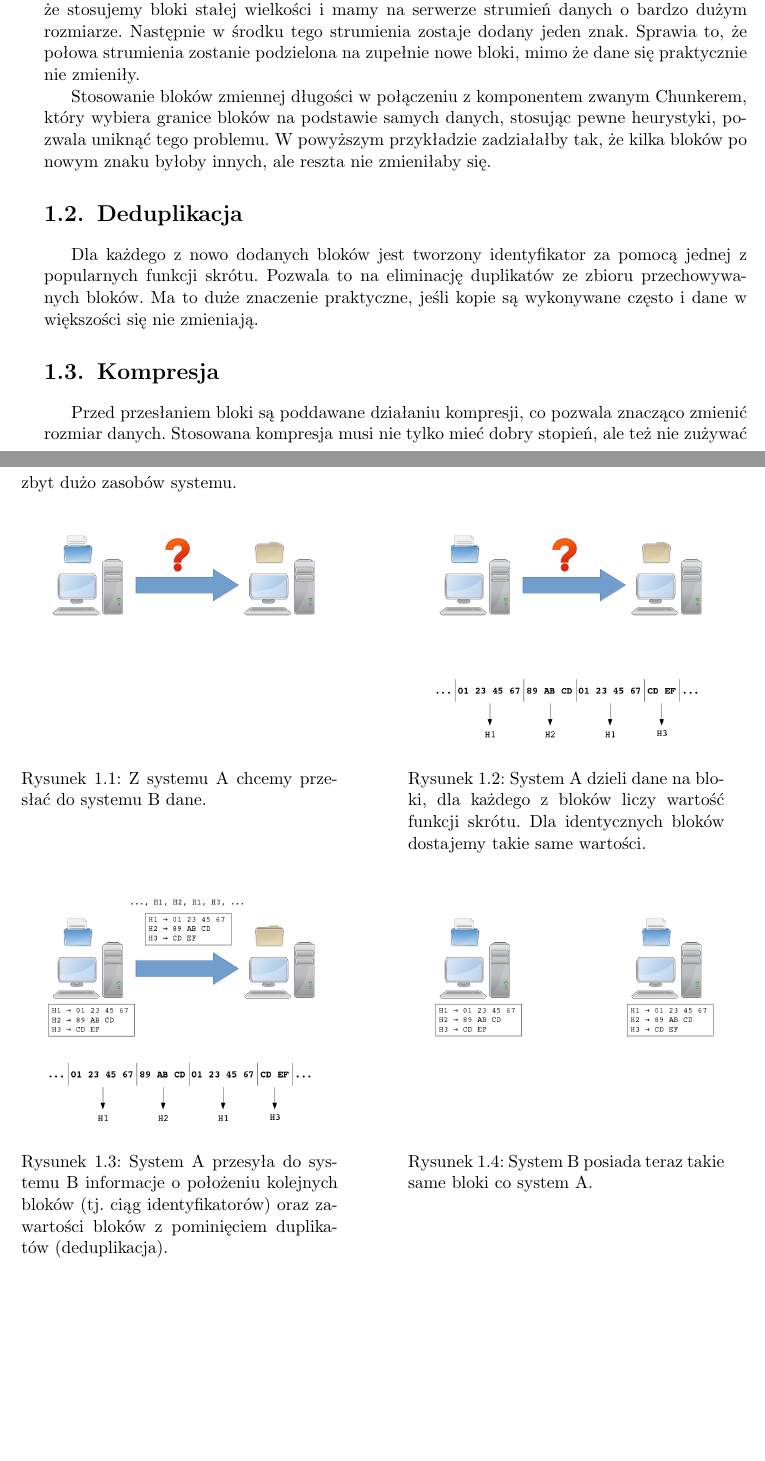
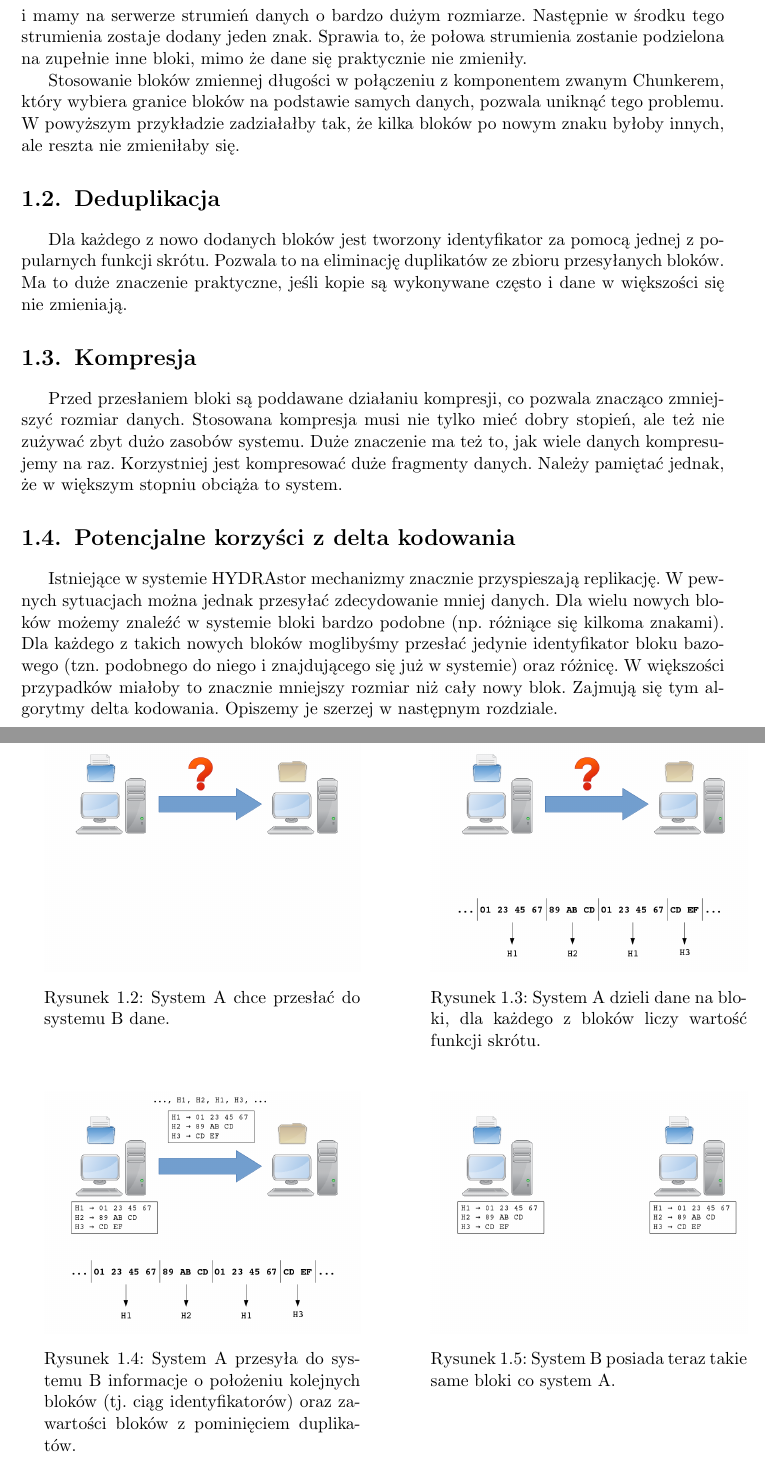
Before and after one commit to zpp-2014-15/deltacompression, a LaTeX thesis (thesis/thesis.tex): two parts of pages 9 and 10 of 37 before the commit and two parts of pages 10 and 11 of 37 after it, joined at a grey line, cut so that both start at the same text, the shorter picture padded with empty space. Compiled offline with pdfLaTeX; the source files are stored in an older character set and shown here as Unicode.

Commit message:
HYDRAstor rewritten

```diff
--- a/thesis/thesis.tex
+++ b/thesis/thesis.tex
@@ -131,29 +149,41 @@
 Załóżmy chwilowo, że stosujemy bloki stałej wielkości i mamy na serwerze strumień danych o bardzo dużym rozmiarze.
 Następnie w środku tego strumienia zostaje dodany jeden znak.
-Sprawia to, że połowa strumienia zostanie podzielona na zupełnie nowe bloki, mimo że dane się praktycznie nie zmieniły.
+Sprawia to, że połowa strumienia zostanie podzielona na zupełnie inne bloki, mimo że dane się praktycznie nie zmieniły.
 
-Stosowanie bloków zmiennej długości w połączeniu z komponentem zwanym Chunkerem, który wybiera granice bloków na podstawie samych danych, stosując pewne heurystyki, pozwala uniknąć tego problemu.
+Stosowanie bloków zmiennej długości w połączeniu z komponentem zwanym Chunkerem, który wybiera granice bloków na podstawie samych danych, pozwala uniknąć tego problemu.
 W powyższym przykładzie zadziałałby tak, że kilka bloków po nowym znaku byłoby innych, ale reszta nie zmieniłaby się.
 \section{Deduplikacja}
 Dla każdego z nowo dodanych bloków jest tworzony identyfikator za pomocą jednej z popularnych funkcji skrótu.
-Pozwala to na eliminację duplikatów ze zbioru przechowywanych bloków.
+Pozwala to na eliminację duplikatów ze zbioru przesyłanych bloków.
 Ma to duże znaczenie praktyczne, jeśli kopie są wykonywane często i dane w większości się nie zmieniają.
 \section{Kompresja}
-Przed przesłaniem bloki są poddawane działaniu kompresji, co pozwala znacząco zmienić rozmiar danych.
+Przed przesłaniem bloki są poddawane działaniu kompresji, co pozwala znacząco zmniejszyć rozmiar danych.
 Stosowana kompresja musi nie tylko mieć dobry stopień, ale też nie zużywać zbyt dużo zasobów systemu.
+Duże znaczenie ma też to, jak wiele danych kompresujemy na raz.
+Korzystniej jest kompresować duże fragmenty danych.
+Należy pamiętać jednak, że w większym stopniu obciąża to system.
+\section{Potencjalne korzyści z delta kodowania}
+Istniejące w systemie HYDRAstor mechanizmy znacznie przyspieszają replikację.
+W pewnych sytuacjach można jednak przesyłać zdecydowanie mniej danych.
+Dla wielu nowych bloków możemy znaleźć w systemie bloki bardzo podobne (np. różniące się kilkoma znakami).
+Dla każdego z takich nowych bloków moglibyśmy przesłać jedynie identyfikator bloku bazowego (tzn. podobnego do niego i znajdującego się już w systemie) oraz różnicę.
+W większości przypadków miałoby to znacznie mniejszy rozmiar niż cały nowy blok.
+Zajmują się tym algorytmy delta kodowania.
+Opiszemy je szerzej w następnym rozdziale.
+\newpage
 \begin{figure}[h]
     \centering
     \begin{minipage}[t]{0.45\textwidth}
         \centering
         \includegraphics[width=\textwidth]{img/visualization/1.png}
-        \captionof{figure}{Z systemu A chcemy przesłać do systemu B dane.}
+        \captionof{figure}{System A chce przesłać do systemu B dane.}
         \label{fig:hydra1}
     \end{minipage}
     \hspace{\fill}
     \begin{minipage}[t]{0.45\textwidth}
         \centering
         \includegraphics[width=\textwidth]{img/visualization/2.png}
-        \captionof{figure}{System A dzieli dane na bloki, dla każdego z bloków liczy wartość funkcji skrótu. Dla identycznych bloków dostajemy takie same wartości.}
+        \captionof{figure}{System A dzieli dane na bloki, dla każdego z bloków liczy wartość funkcji skrótu.}
         \label{fig:hydra2}
     \end{minipage}
 \end{figure}
@@ -163,7 +193,7 @@
     \begin{minipage}[t]{0.45\textwidth}
         \centering
         \includegraphics[width=\textwidth,keepaspectratio]{img/visualization/3.png}
-        \captionof{figure}{System A przesyła do systemu B informacje o położeniu kolejnych bloków (tj. ciąg identyfikatorów) oraz zawartości bloków z pominięciem duplikatów (deduplikacja).}
+        \captionof{figure}{System A przesyła do systemu B informacje o położeniu kolejnych bloków (tj. ciąg identyfikatorów) oraz zawartości bloków z pominięciem duplikatów.}
         \label{fig:hydra3}
     \end{minipage}
     \hspace{\fill}
```
Also changed, not shown: thesis/img/HYDRAstor.png (added), thesis/thesis.tex (36 more changed lines).
